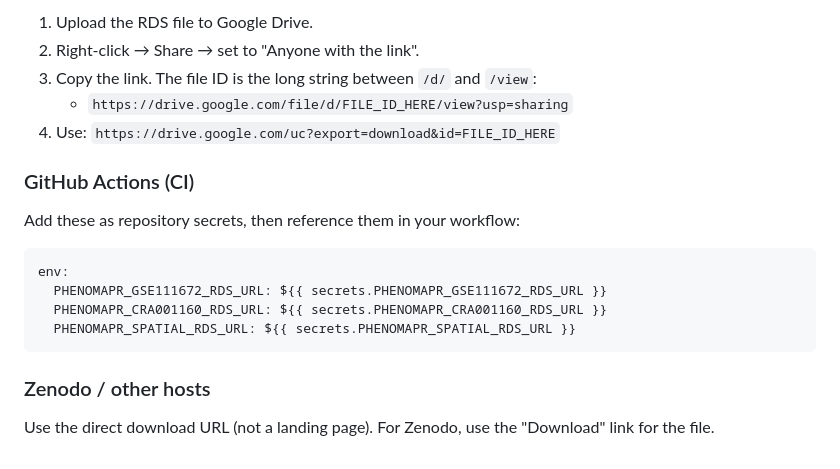
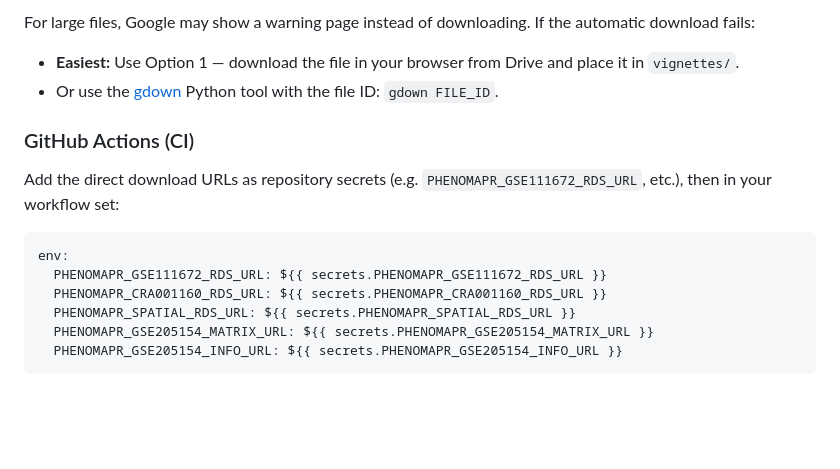
Before and after one commit to brooksbenard/PhenoMapR, a Markdown page: vignettes/README.md, the part around one of its changes. Drawn GitHub-style; blank space fills up the shorter version.

````diff
--- a/vignettes/README.md
+++ b/vignettes/README.md
@@ -37,21 +71,18 @@ export PHENOMAPR_SPATIAL_RDS_URL="https://drive.google.com/uc?export=download&id
 
-1. Upload the RDS file to Google Drive.
-2. Right-click → Share → set to "Anyone with the link".
-3. Copy the link. The file ID is the long string between `/d/` and `/view`:
-   - `https://drive.google.com/file/d/FILE_ID_HERE/view?usp=sharing`
-4. Use: `https://drive.google.com/uc?export=download&id=FILE_ID_HERE`
+For large files, Google may show a warning page instead of downloading. If the automatic download fails:
+
+- **Easiest:** Use Option 1 — download the file in your browser from Drive and place it in `vignettes/`.
+- Or use the [gdown](https://github.com/wkentaro/gdown) Python tool with the file ID: `gdown FILE_ID`.
 
 ### GitHub Actions (CI)
 
-Add these as repository secrets, then reference them in your workflow:
+Add the direct download URLs as repository secrets (e.g. `PHENOMAPR_GSE111672_RDS_URL`, etc.), then in your workflow set:
 
 ```yaml
 env:
   PHENOMAPR_GSE111672_RDS_URL: ${{ secrets.PHENOMAPR_GSE111672_RDS_URL }}
   PHENOMAPR_CRA001160_RDS_URL: ${{ secrets.PHENOMAPR_CRA001160_RDS_URL }}
   PHENOMAPR_SPATIAL_RDS_URL: ${{ secrets.PHENOMAPR_SPATIAL_RDS_URL }}
+  PHENOMAPR_GSE205154_MATRIX_URL: ${{ secrets.PHENOMAPR_GSE205154_MATRIX_URL }}
+  PHENOMAPR_GSE205154_INFO_URL: ${{ secrets.PHENOMAPR_GSE205154_INFO_URL }}
 ```
-
-### Zenodo / other hosts
-
-Use the direct download URL (not a landing page). For Zenodo, use the "Download" link for the file.
````
Also changed, not shown: other parts of vignettes/README.md (+53 -19 lines), README.md (+2 -1 lines), inst/figures/PhenoMapR_visualization.png, 6 other files.
